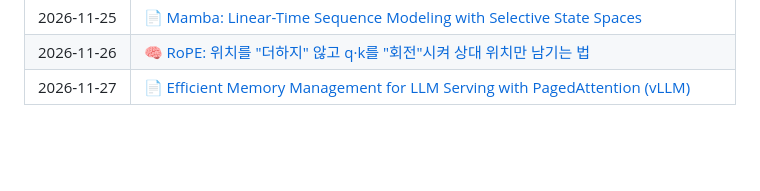
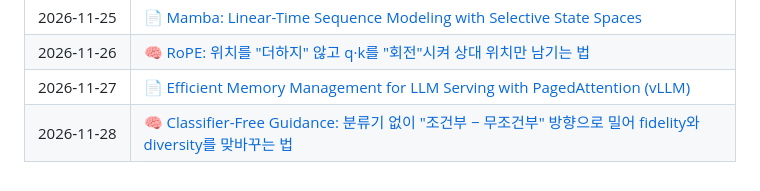
Before and after one commit to dain77-d/ai-study-log, a Markdown page: README.md, the part around the change. GitHub-like rendering; blank space fills up the shorter version.

Commit message:
2026-11-28: Classifier-Free Guidance

```diff
--- a/README.md
+++ b/README.md
@@ -26,4 +26,5 @@
 | 2026&#8209;11&#8209;25 | 📄 [Mamba: Linear-Time Sequence Modeling with Selective State Spaces](papers/2026-11-25.md) |
 | 2026&#8209;11&#8209;26 | 🧠 [RoPE: 위치를 "더하지" 않고 q·k를 "회전"시켜 상대 위치만 남기는 법](concepts/2026-11-26.md) |
 | 2026&#8209;11&#8209;27 | 📄 [Efficient Memory Management for LLM Serving with PagedAttention (vLLM)](papers/2026-11-27.md) |
+| 2026&#8209;11&#8209;28 | 🧠 [Classifier-Free Guidance: 분류기 없이 "조건부 − 무조건부" 방향으로 밀어 fidelity와 diversity를 맞바꾸는 법](concepts/2026-11-28.md) |
 <!-- LOG:END -->
```
Also changed, not shown: concepts/2026-11-28.md (added, +197 -0 lines), concepts/img/2026-11-28-fid-is.png (added), concepts/img/2026-11-28-toy-guidance.png (added).
